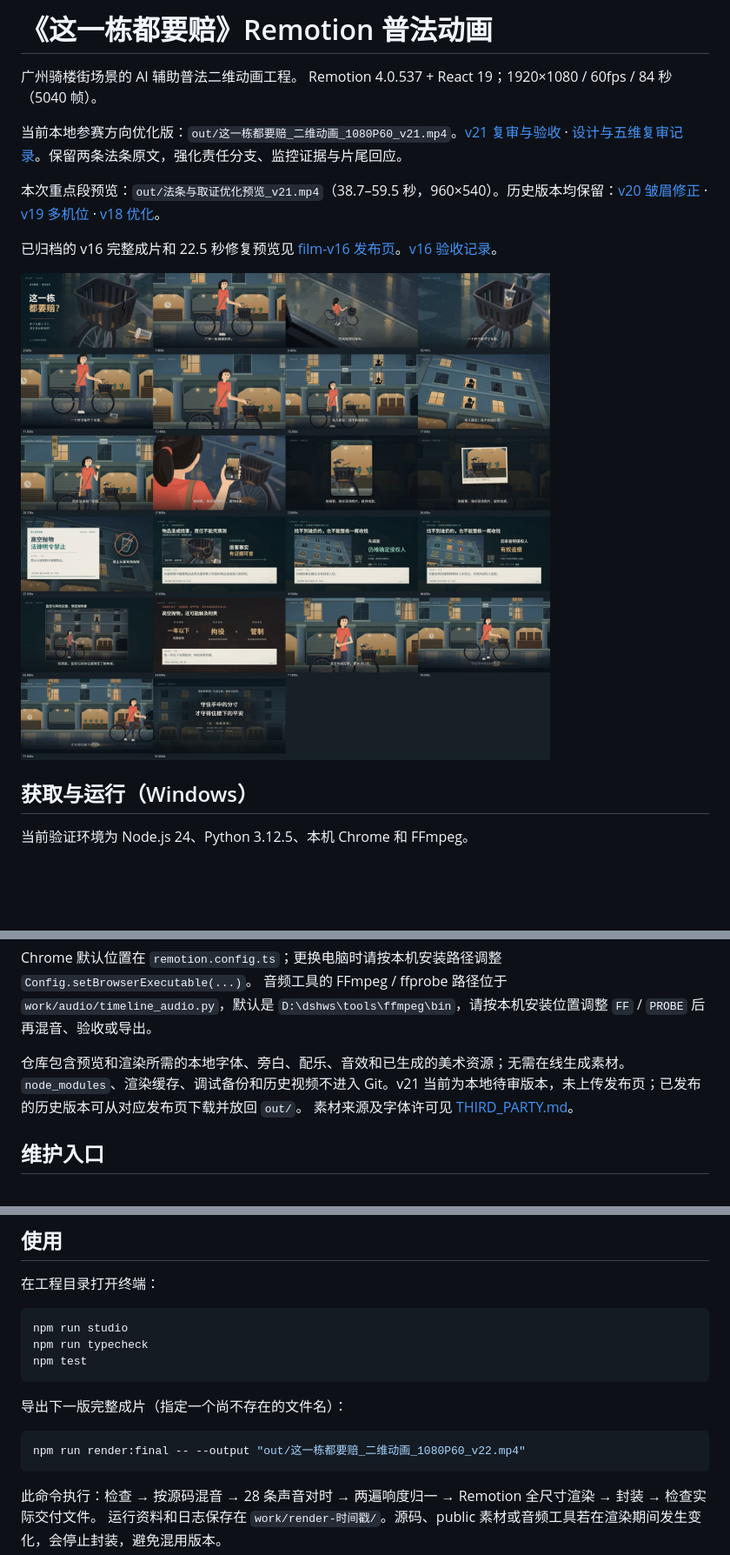
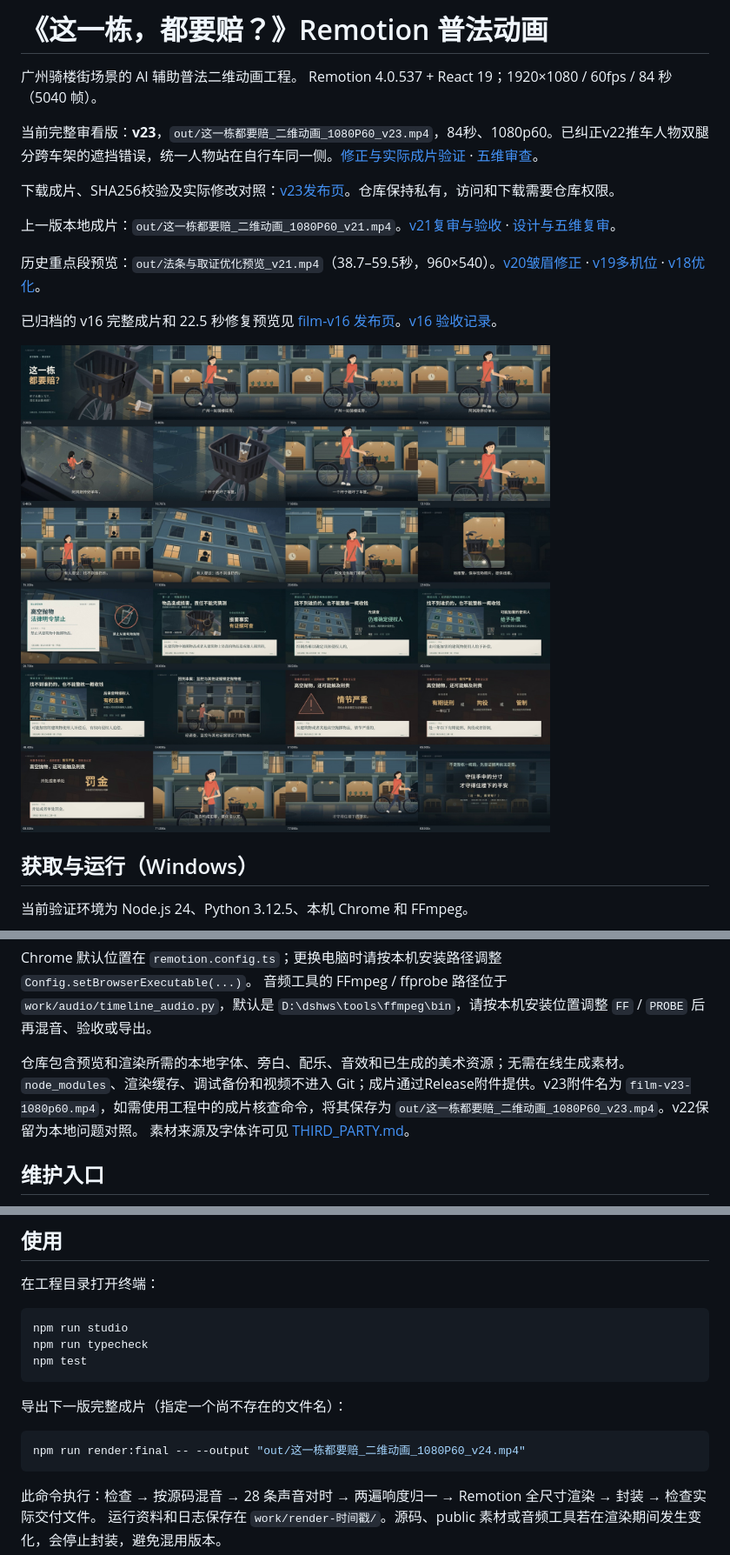
Before and after one commit to antisali996-dot/guangzhou-law-ai-2026-remotion, a Markdown page: README.md, 3 parts joined by grey strips. Shown at 87% size. GitHub-like rendering; pictures changed too: docs/preview-v23.jpg (added); blank space fills up the shorter version.

Commit message:
docs: record v23 review evidence and release verification tools

````diff
--- a/README.md
+++ b/README.md
@@ -1,15 +1,19 @@
-# 《这一栋都要赔》Remotion 普法动画
+# 《这一栋，都要赔？》Remotion 普法动画
 
 广州骑楼街场景的 AI 辅助普法二维动画工程。
 Remotion 4.0.537 + React 19；1920×1080 / 60fps / 84 秒（5040 帧）。
 
-当前本地参赛方向优化版：`out/这一栋都要赔_二维动画_1080P60_v21.mp4`。[v21 复审与验收](docs/V21-VERIFICATION.md) · [设计与五维复审记录](docs/V21-REVIEW-PLAN.md)。保留两条法条原文，强化责任分支、监控证据与片尾回应。
+当前完整审看版：**v23**，`out/这一栋都要赔_二维动画_1080P60_v23.mp4`，84秒、1080p60。已纠正v22推车人物双腿分跨车架的遮挡错误，统一人物站在自行车同一侧。[修正与实际成片验证](docs/V23-SAME-SIDE.md) · [五维审查](docs/V22-PREFLIGHT.md)。
 
-本次重点段预览：`out/法条与取证优化预览_v21.mp4`（38.7–59.5 秒，960×540）。历史版本均保留：[v20 皱眉修正](docs/V20-VERIFICATION.md) · [v19 多机位](docs/V19-DESIGN.md) · [v18 优化](docs/V18-DESIGN.md)。
+下载成片、SHA256校验及实际修改对照：[v23发布页](https://github.com/antisali996-dot/guangzhou-law-ai-2026-remotion/releases/tag/film-v23)。仓库保持私有，访问和下载需要仓库权限。
+
+上一版本地成片：`out/这一栋都要赔_二维动画_1080P60_v21.mp4`。[v21复审与验收](docs/V21-VERIFICATION.md) · [设计与五维复审](docs/V21-REVIEW-PLAN.md)。
+
+历史重点段预览：`out/法条与取证优化预览_v21.mp4`（38.7–59.5秒，960×540）。[v20皱眉修正](docs/V20-VERIFICATION.md) · [v19多机位](docs/V19-DESIGN.md) · [v18优化](docs/V18-DESIGN.md)。
 
 已归档的 v16 完整成片和 22.5 秒修复预览见 [film-v16 发布页](https://github.com/antisali996-dot/guangzhou-law-ai-2026-remotion/releases/tag/film-v16)。[v16 验收记录](docs/V16-VERIFICATION.md)。
 
-![v21 全片关键帧](docs/preview-v21.jpg)
+![v23实际成片关键帧](docs/preview-v23.jpg)
 
 ## 获取与运行（Windows）
 
@@ -26,7 +30,7 @@ npm run studio
 Chrome 默认位置在 `remotion.config.ts`；更换电脑时请按本机安装路径调整 `Config.setBrowserExecutable(...)`。
 音频工具的 FFmpeg / ffprobe 路径位于 `work/audio/timeline_audio.py`，默认是 `D:\dshws\tools\ffmpeg\bin`，请按本机安装位置调整 `FF` / `PROBE` 后再混音、验收或导出。
 
-仓库包含预览和渲染所需的本地字体、旁白、配乐、音效和已生成的美术资源；无需在线生成素材。`node_modules`、渲染缓存、调试备份和历史视频不进入 Git。v21 当前为本地待审版本，未上传发布页；已发布的历史版本可从对应发布页下载并放回 `out/`。
+仓库包含预览和渲染所需的本地字体、旁白、配乐、音效和已生成的美术资源；无需在线生成素材。`node_modules`、渲染缓存、调试备份和视频不进入 Git；成片通过Release附件提供。v23附件名为 `film-v23-1080p60.mp4`，如需使用工程中的成片核查命令，将其保存为 `out/这一栋都要赔_二维动画_1080P60_v23.mp4`。v22保留为本地问题对照。
 素材来源及字体许可见 [THIRD_PARTY.md](THIRD_PARTY.md)。
 
 ## 维护入口
@@ -60,7 +64,7 @@ npm test
 导出下一版完整成片（指定一个尚不存在的文件名）：
 
 ```powershell
-npm run render:final -- --output "out/这一栋都要赔_二维动画_1080P60_v22.mp4"
+npm run render:final -- --output "out/这一栋都要赔_二维动画_1080P60_v24.mp4"
 ```
 
 此命令执行：检查 → 按源码混音 → 28 条声音对时 → 两遍响度归一 → Remotion 全尺寸渲染 → 封装 → 检查实际交付文件。
````
Also changed, not shown: docs/V22-FIVE-DIMENSIONS.md (added, +35 -0 lines), docs/V22-POSTURE-REVIEW.md (added, +49 -0 lines), docs/V22-PREFLIGHT.md (added, +41 -0 lines), docs/V22-VERIFICATION.md (added, +35 -0 lines), docs/V23-SAME-SIDE.md (added, +25 -0 lines), docs/preview-v22.jpg (added), 6 other files.
